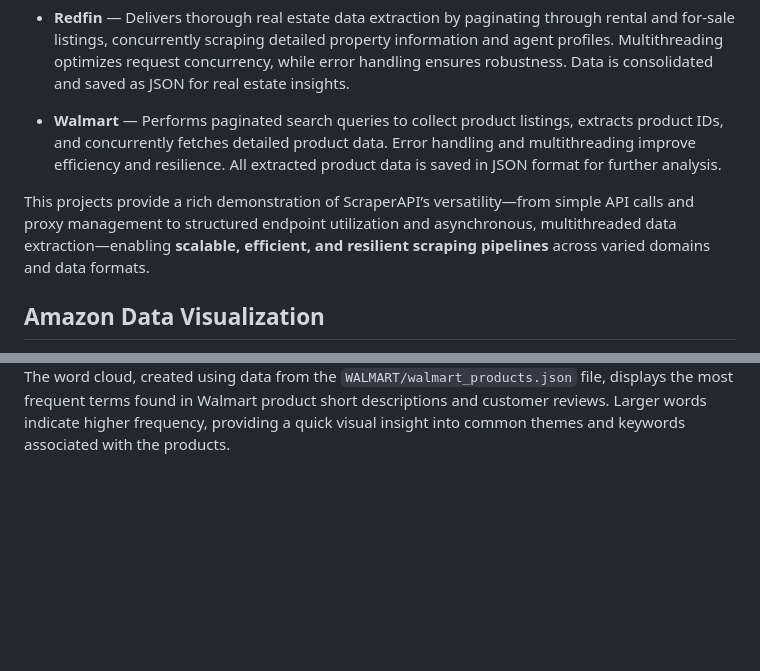
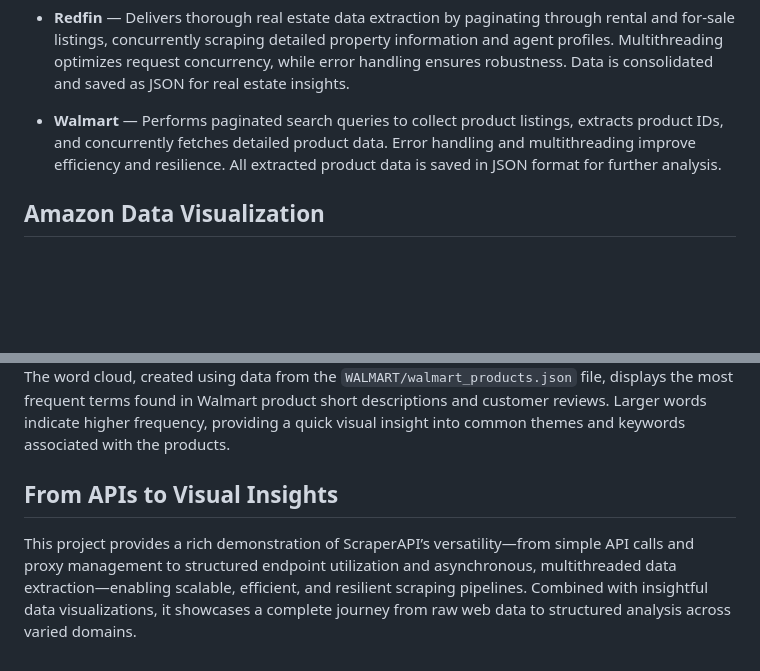
Before and after one commit to SHAIMOOM251283/SCRAPER_API_DEMO, a Markdown page: README.md, 2 parts joined by grey strips. GitHub-like rendering; blank space fills up the shorter version.

Commit message:
Update README conclusion heading and refine summary content

```diff
--- a/README.md
+++ b/README.md
@@ -29,8 +29,6 @@ Across all approaches, the project extracts rich product information including t
 * **Redfin** — Delivers thorough real estate data extraction by paginating through rental and for-sale listings, concurrently scraping detailed property information and agent profiles. Multithreading optimizes request concurrency, while error handling ensures robustness. Data is consolidated and saved as JSON for real estate insights.
 
 * **Walmart** — Performs paginated search queries to collect product listings, extracts product IDs, and concurrently fetches detailed product data. Error handling and multithreading improve efficiency and resilience. All extracted product data is saved in JSON format for further analysis.
-
-This projects provide a rich demonstration of ScraperAPI’s versatility—from simple API calls and proxy management to structured endpoint utilization and asynchronous, multithreaded data extraction—enabling **scalable, efficient, and resilient scraping pipelines** across varied domains and data formats.
 
 ## Amazon Data Visualization
 
@@ -121,3 +119,6 @@ The bubble chart, created using data from the `WALMART/walmart_products.json` fi
 **Word Cloud**
 ![Image](https://github.com/SHAIMOOM251283/SCRAPER_API_DEMO/blob/main/SCRAPER_API/IMAGES/WALMART/Word_Cloud.png)
 The word cloud, created using data from the `WALMART/walmart_products.json` file, displays the most frequent terms found in Walmart product short descriptions and customer reviews. Larger words indicate higher frequency, providing a quick visual insight into common themes and keywords associated with the products.
+
+## From APIs to Visual Insights
+This project provides a rich demonstration of ScraperAPI’s versatility—from simple API calls and proxy management to structured endpoint utilization and asynchronous, multithreaded data extraction—enabling scalable, efficient, and resilient scraping pipelines. Combined with insightful data visualizations, it showcases a complete journey from raw web data to structured analysis across varied domains.
```
